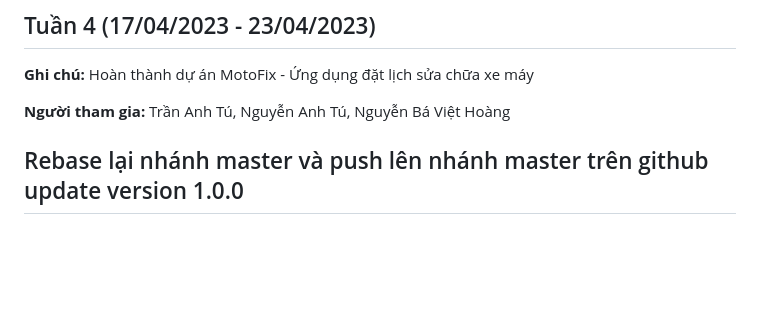
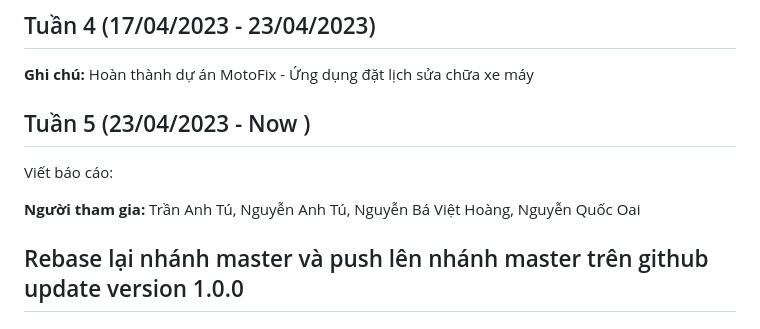
Before and after one commit to phenikaatuscode/MotoFix_ReBase, a Markdown page: projectLog.md, the part around the change. Drawn GitHub-style; blank space fills up the shorter version.

Commit message:
Update projectLog.md
- thêm vào tuần 5 báo cáo

```diff
--- a/projectLog.md
+++ b/projectLog.md
@@ -80,6 +80,11 @@
 **Ghi chú:**
 Hoàn thành dự án MotoFix - Ứng dụng đặt lịch sửa chữa xe máy
 
-**Người tham gia:** Trần Anh Tú, Nguyễn Anh Tú, Nguyễn Bá Việt Hoàng
+## Tuần 5 (23/04/2023 - Now )
+
+Viết báo cáo:
+
+
+**Người tham gia:** Trần Anh Tú, Nguyễn Anh Tú, Nguyễn Bá Việt Hoàng, Nguyễn Quốc Oai
 
 ## Rebase lại nhánh master và push lên nhánh master trên github update version 1.0.0
```
